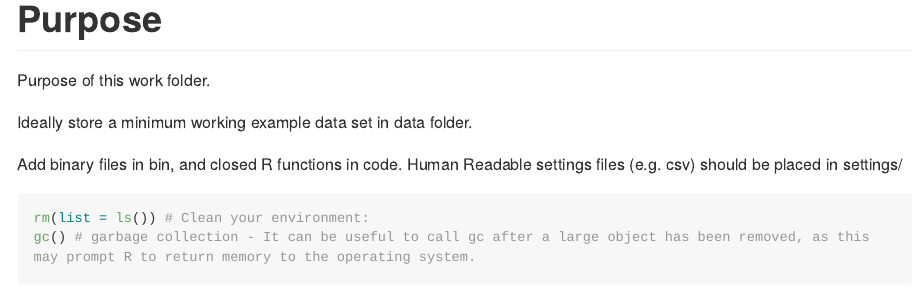
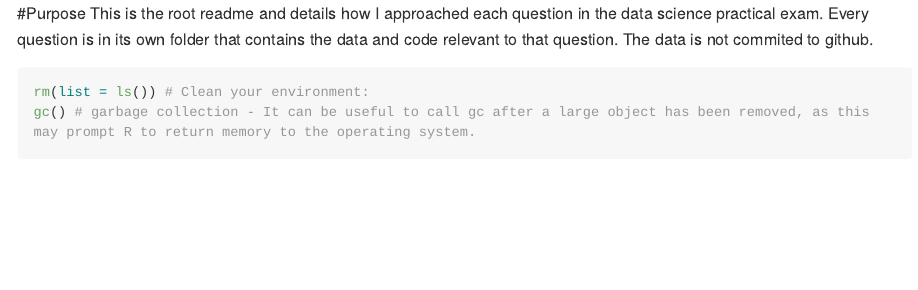
Before and after one commit to amy-marais/20933835-DatSciPrac-Solutions, an R Markdown document (README.rmd): the page in a window 1100 px wide, from its top. Rendered offline with R 4.5, knitr and Pandoc, with nearby package versions; some code elsewhere in the file could not run offline; long lines of code are wrapped.

Commit message:
initial commit i think

````diff
--- a/README.rmd
+++ b/README.rmd
@@ -4,14 +4,8 @@ output:
     variant: markdown_github
 ---
 
-# Purpose
-
-Purpose of this work folder.
-
-Ideally store a minimum working example data set in data folder.
-
-Add binary files in bin, and closed R functions in code. Human Readable settings files (e.g. csv) should be placed in settings/
-
+#Purpose
+This is the root readme and details how I approached each question in the data science practical exam. Every question is in its own folder that contains the data and code relevant to that question. The data is not commited to github.
 
 ```{r}
 
````
Also changed, not shown: README.rmd (3 more changed lines).
